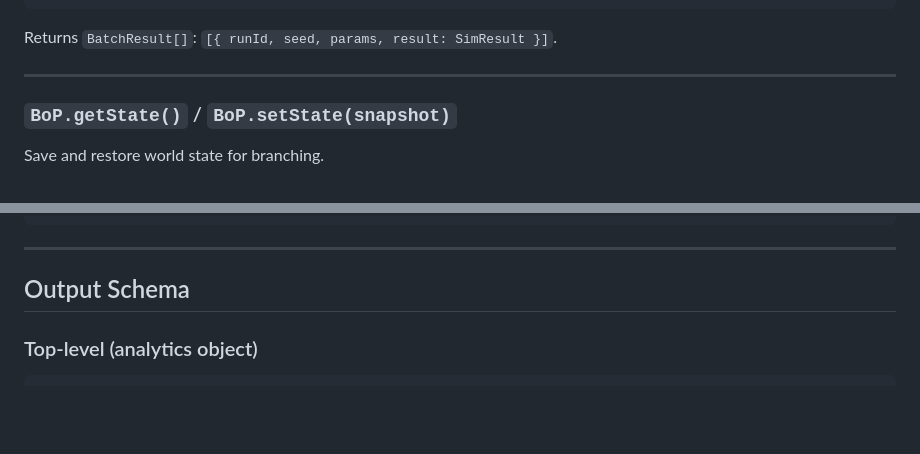
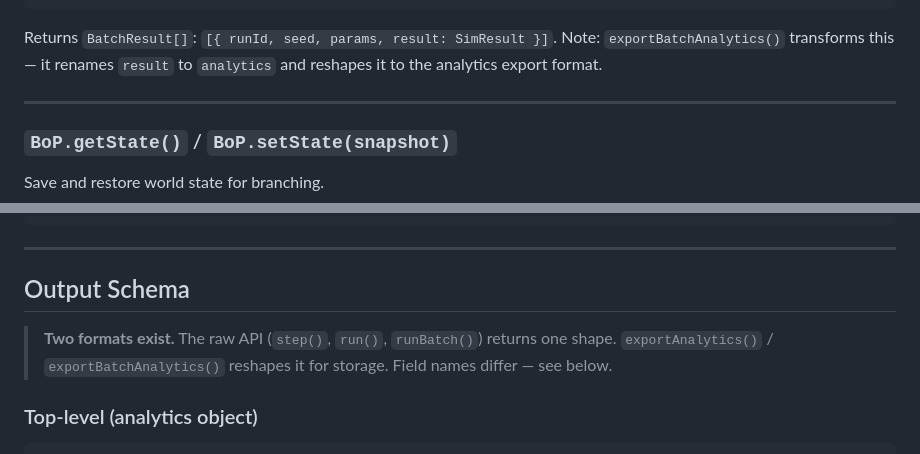
Before and after one commit to chokmah-me/BoP2026, a Markdown page: docs/ORACLE.md, 2 parts joined by grey strips. Rendered like a GitHub page; blank space fills up the shorter version.

````diff
--- a/docs/ORACLE.md
+++ b/docs/ORACLE.md
@@ -179,7 +179,7 @@ const results = BoP.runBatch({
 });
 ```
 
-Returns `BatchResult[]`: `[{ runId, seed, params, result: SimResult }]`.
+Returns `BatchResult[]`: `[{ runId, seed, params, result: SimResult }]`. Note: `exportBatchAnalytics()` transforms this — it renames `result` to `analytics` and reshapes it to the analytics export format.
 
 ---
 
@@ -251,6 +251,8 @@ require('fs').writeFileSync('out.json', JSON.stringify(analytics, null, 2));
 
 ## Output Schema
 
+> **Two formats exist.** The raw API (`step()`, `run()`, `runBatch()`) returns one shape. `exportAnalytics()` / `exportBatchAnalytics()` reshapes it for storage. Field names differ — see below.
+
 ### Top-level (analytics object)
 
 ```js
````
Also changed, not shown: other parts of docs/ORACLE.md (+38 -9 lines).
